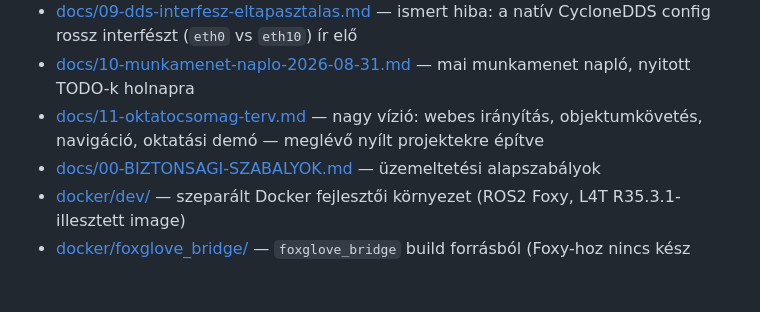
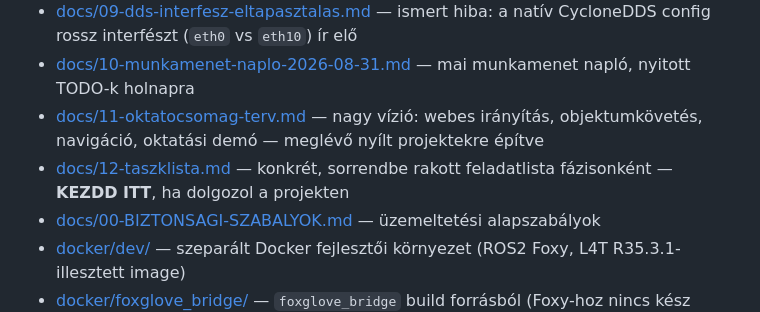
Before and after one commit to sribence/NERO_GO2, a Markdown page: README.md, the part around the change. GitHub-like rendering; blank space fills up the shorter version.

Commit message:
Konkrét, sorrendbe rakott taszklista a fejlesztéshez (5 fázis)

```diff
--- a/README.md
+++ b/README.md
@@ -25,6 +25,7 @@ Ez egy drága, nehezen pótolható konfigurációjú példány. A natív, gyári
 - [docs/09-dds-interfesz-eltapasztalas.md](docs/09-dds-interfesz-eltapasztalas.md) — ismert hiba: a natív CycloneDDS config rossz interfészt (`eth0` vs `eth10`) ír elő
 - [docs/10-munkamenet-naplo-2026-08-31.md](docs/10-munkamenet-naplo-2026-08-31.md) — mai munkamenet napló, nyitott TODO-k holnapra
 - [docs/11-oktatocsomag-terv.md](docs/11-oktatocsomag-terv.md) — nagy vízió: webes irányítás, objektumkövetés, navigáció, oktatási demó — meglévő nyílt projektekre építve
+- [docs/12-taszklista.md](docs/12-taszklista.md) — konkrét, sorrendbe rakott feladatlista fázisonként — **KEZDD ITT**, ha dolgozol a projekten
 - [docs/00-BIZTONSAGI-SZABALYOK.md](docs/00-BIZTONSAGI-SZABALYOK.md) — üzemeltetési alapszabályok
 - [docker/dev/](docker/dev/) — szeparált Docker fejlesztői környezet (ROS2 Foxy, L4T R35.3.1-illesztett image)
 - [docker/foxglove_bridge/](docker/foxglove_bridge/) — `foxglove_bridge` build forrásból (Foxy-hoz nincs kész csomag), folyamatban
```
Also changed, not shown: docs/12-taszklista.md (added, +59 -0 lines).
